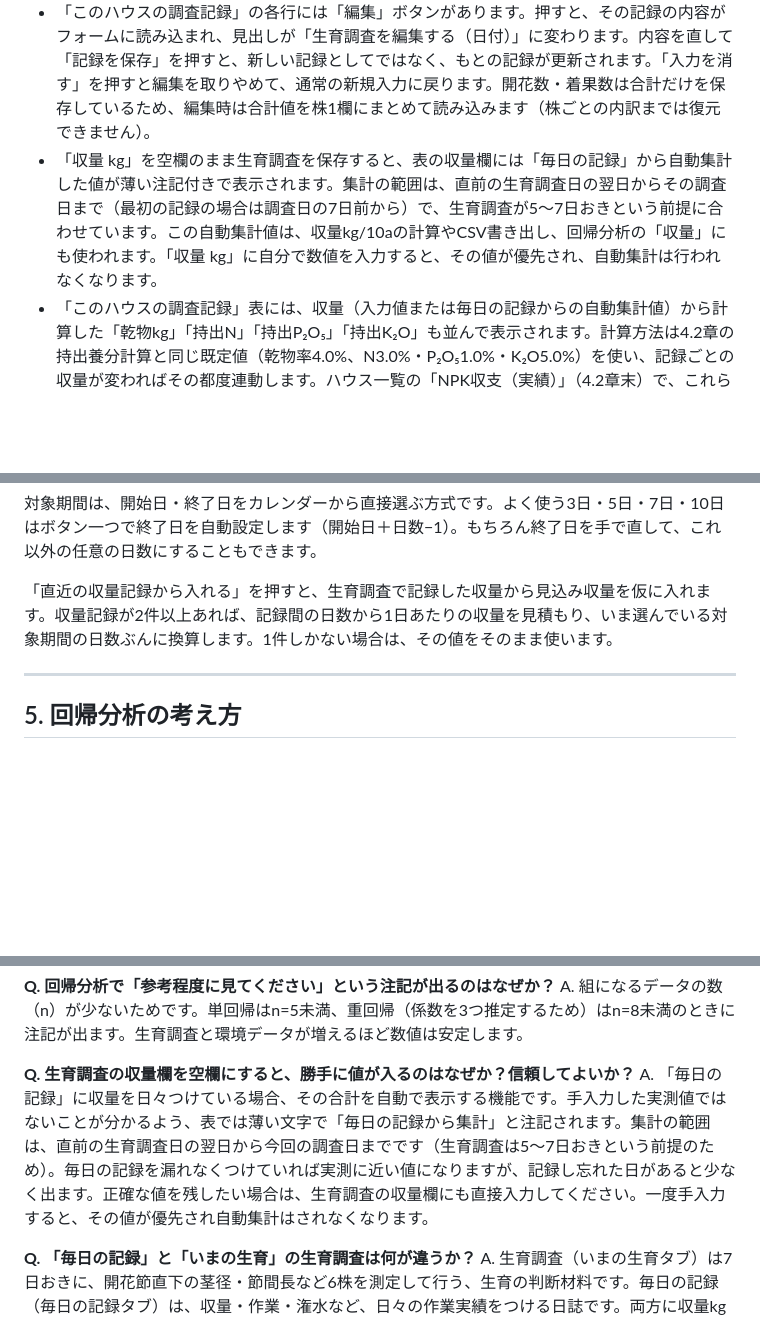
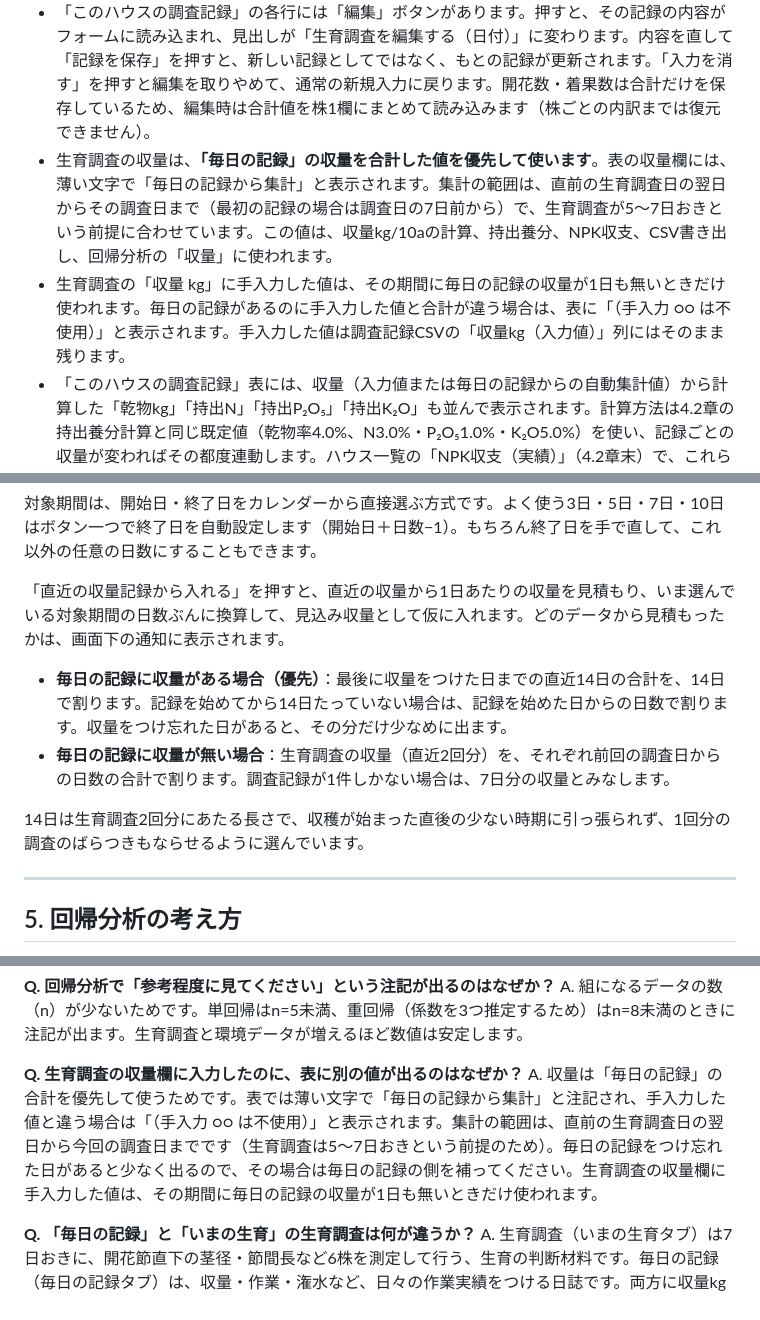
Before and after one commit to y-ookuma/cucumber-fertilizer-planner, a Markdown page: README.md, 3 parts joined by grey strips. Drawn GitHub-style; blank space fills up the shorter version.

```diff
--- a/README.md
+++ b/README.md
@@ -53,7 +53,8 @@
 - カレンダーへの登録は「ログアウト」タブに移動しました。
 - ヒーローエリアの下にある「📄 このタブをPDF出力」を押すと、「いまの生育」「向こう1か月の生育予測」「推奨する栽培管理」「このハウスの調査記録」の4つをまとめてPDF出力できます（8章参照）。
 - 「このハウスの調査記録」の各行には「編集」ボタンがあります。押すと、その記録の内容がフォームに読み込まれ、見出しが「生育調査を編集する（日付）」に変わります。内容を直して「記録を保存」を押すと、新しい記録としてではなく、もとの記録が更新されます。「入力を消す」を押すと編集を取りやめて、通常の新規入力に戻ります。開花数・着果数は合計だけを保存しているため、編集時は合計値を株1欄にまとめて読み込みます（株ごとの内訳までは復元できません）。
-- 「収量 kg」を空欄のまま生育調査を保存すると、表の収量欄には「毎日の記録」から自動集計した値が薄い注記付きで表示されます。集計の範囲は、直前の生育調査日の翌日からその調査日まで（最初の記録の場合は調査日の7日前から）で、生育調査が5〜7日おきという前提に合わせています。この自動集計値は、収量kg/10aの計算やCSV書き出し、回帰分析の「収量」にも使われます。「収量 kg」に自分で数値を入力すると、その値が優先され、自動集計は行われなくなります。
+- 生育調査の収量は、**「毎日の記録」の収量を合計した値を優先して使います**。表の収量欄には、薄い文字で「毎日の記録から集計」と表示されます。集計の範囲は、直前の生育調査日の翌日からその調査日まで（最初の記録の場合は調査日の7日前から）で、生育調査が5〜7日おきという前提に合わせています。この値は、収量kg/10aの計算、持出養分、NPK収支、CSV書き出し、回帰分析の「収量」に使われます。
+- 生育調査の「収量 kg」に手入力した値は、その期間に毎日の記録の収量が1日も無いときだけ使われます。毎日の記録があるのに手入力した値と合計が違う場合は、表に「（手入力 ○○ は不使用）」と表示されます。手入力した値は調査記録CSVの「収量kg（入力値）」列にはそのまま残ります。
 - 「このハウスの調査記録」表には、収量（入力値または毎日の記録からの自動集計値）から計算した「乾物kg」「持出N」「持出P₂O₅」「持出K₂O」も並んで表示されます。計算方法は4.2章の持出養分計算と同じ既定値（乾物率4.0%、N3.0%・P₂O₅1.0%・K₂O5.0%）を使い、記録ごとの収量が変わればその都度連動します。ハウス一覧の「NPK収支（実績）」（4.2章末）で、これらの累計と投入した肥料分を比べられます。
 
 ### 毎日の記録
@@ -366,7 +367,12 @@ P充足率(%) = 供給P2O5 / 持出P2O5 x 100　（K2Oも同様）
 
 対象期間は、開始日・終了日をカレンダーから直接選ぶ方式です。よく使う3日・5日・7日・10日はボタン一つで終了日を自動設定します（開始日＋日数−1）。もちろん終了日を手で直して、これ以外の任意の日数にすることもできます。
 
-「直近の収量記録から入れる」を押すと、生育調査で記録した収量から見込み収量を仮に入れます。収量記録が2件以上あれば、記録間の日数から1日あたりの収量を見積もり、いま選んでいる対象期間の日数ぶんに換算します。1件しかない場合は、その値をそのまま使います。
+「直近の収量記録から入れる」を押すと、直近の収量から1日あたりの収量を見積もり、いま選んでいる対象期間の日数ぶんに換算して、見込み収量として仮に入れます。どのデータから見積もったかは、画面下の通知に表示されます。
+
+- **毎日の記録に収量がある場合（優先）**：最後に収量をつけた日までの直近14日の合計を、14日で割ります。記録を始めてから14日たっていない場合は、記録を始めた日からの日数で割ります。収量をつけ忘れた日があると、その分だけ少なめに出ます。
+- **毎日の記録に収量が無い場合**：生育調査の収量（直近2回分）を、それぞれ前回の調査日からの日数の合計で割ります。調査記録が1件しかない場合は、7日分の収量とみなします。
+
+14日は生育調査2回分にあたる長さで、収穫が始まった直後の少ない時期に引っ張られず、1回分の調査のばらつきもならせるように選んでいます。
 
 ---
 
@@ -733,8 +739,8 @@ A. 「収量kg」や「栽植株数」そのものは通常どおり記録され
 **Q. 回帰分析で「参考程度に見てください」という注記が出るのはなぜか？**
 A. 組になるデータの数（n）が少ないためです。単回帰はn=5未満、重回帰（係数を3つ推定するため）はn=8未満のときに注記が出ます。生育調査と環境データが増えるほど数値は安定します。
 
-**Q. 生育調査の収量欄を空欄にすると、勝手に値が入るのはなぜか？信頼してよいか？**
-A. 「毎日の記録」に収量を日々つけている場合、その合計を自動で表示する機能です。手入力した実測値ではないことが分かるよう、表では薄い文字で「毎日の記録から集計」と注記されます。集計の範囲は、直前の生育調査日の翌日から今回の調査日までです（生育調査は5〜7日おきという前提のため）。毎日の記録を漏れなくつけていれば実測に近い値になりますが、記録し忘れた日があると少なく出ます。正確な値を残したい場合は、生育調査の収量欄にも直接入力してください。一度手入力すると、その値が優先され自動集計はされなくなります。
+**Q. 生育調査の収量欄に入力したのに、表に別の値が出るのはなぜか？**
+A. 収量は「毎日の記録」の合計を優先して使うためです。表では薄い文字で「毎日の記録から集計」と注記され、手入力した値と違う場合は「（手入力 ○○ は不使用）」と表示されます。集計の範囲は、直前の生育調査日の翌日から今回の調査日までです（生育調査は5〜7日おきという前提のため）。毎日の記録をつけ忘れた日があると少なく出るので、その場合は毎日の記録の側を補ってください。生育調査の収量欄に手入力した値は、その期間に毎日の記録の収量が1日も無いときだけ使われます。
 
 **Q. 「毎日の記録」と「いまの生育」の生育調査は何が違うか？**
 A. 生育調査（いまの生育タブ）は7日おきに、開花節直下の茎径・節間長など6株を測定して行う、生育の判断材料です。毎日の記録（毎日の記録タブ）は、収量・作業・潅水など、日々の作業実績をつける日誌です。両方に収量kgの欄がありますが、別々の記録として保存されます。日々こまめに収量をつけたい場合は「毎日の記録」を、生育調査のついでに収量も記録したい場合は「いまの生育」の収量欄を使ってください。回帰分析で「収量 kg/10a（生育調査）」と「日次収量 kg（毎日の記録）」が別の選択肢になっているのはこのためです。
```
Also changed, not shown: other parts of README.md (+1 -1 lines).
